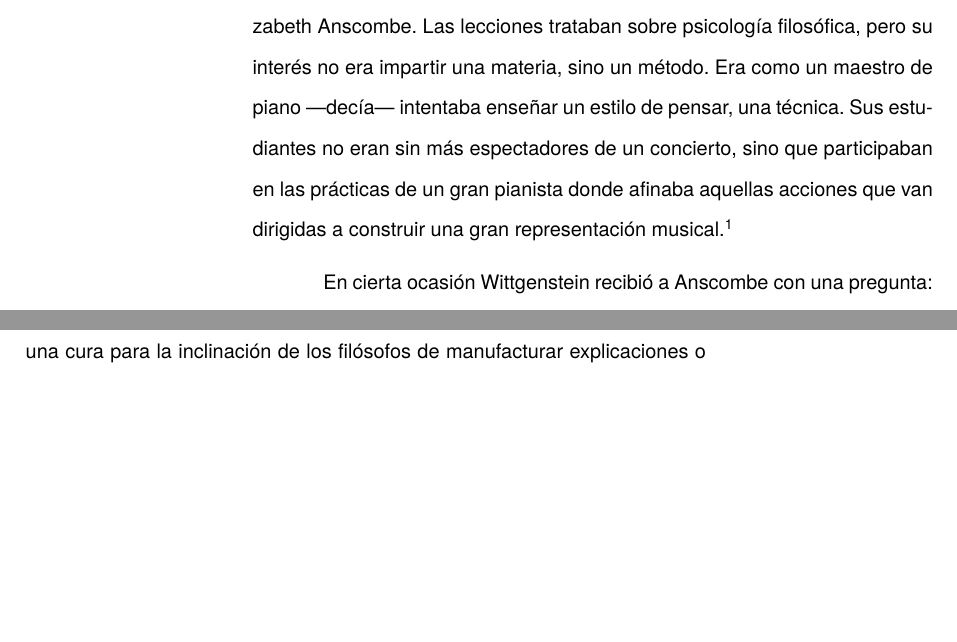
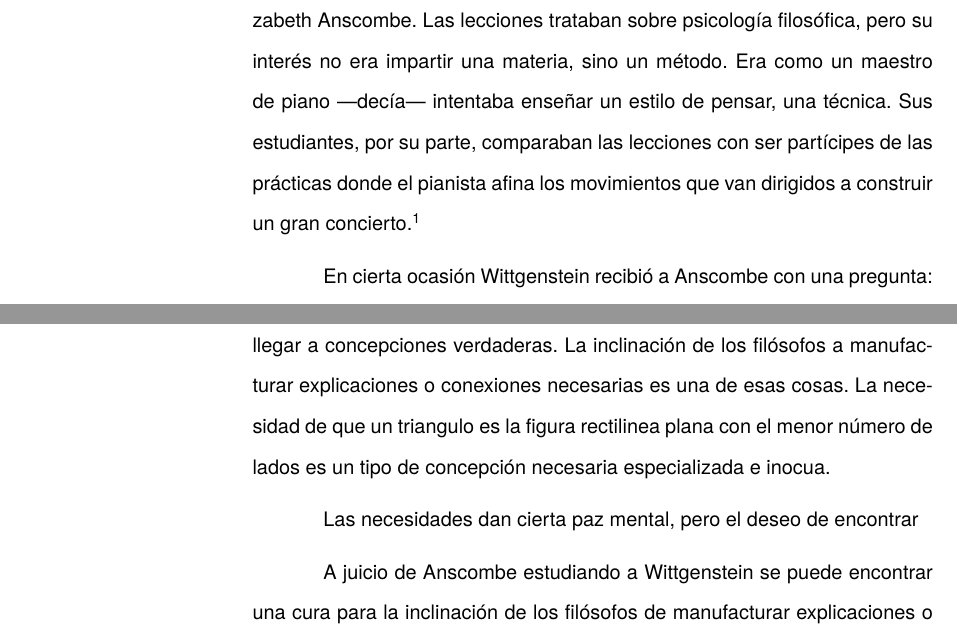
Before and after one commit to jdelcueto/Tesina, a LaTeX thesis (tex/main.tex, which reads tex/ch3/3_1.tex): two parts of pages 3 and 8 of 37 before the commit and two parts of pages 3 and 9 of 37 after it, joined at a grey line, cut so that both start at the same text, the shorter picture padded with empty space. The pictures show the PDF file staging/main.pdf that the author committed with the source.

Commit message:
between art and tractatus

```diff
--- a/tex/ch3/3_1.tex
+++ b/tex/ch3/3_1.tex
@@ -7,10 +7,10 @@ Cambridge con dos encuentros de dos horas cada semana. Aquél trimestre
 'Michaelmas' contaba seis estudiantes en su curso, entre ellos Elizabeth
 Anscombe. Las lecciones trataban sobre psicología filosófica, pero su interés no
 era impartir una materia, sino un método. Era como un maestro de piano
----decía--- intentaba enseñar un estilo de pensar, una técnica. Sus estudiantes
-no eran sin más espectadores de un concierto, sino que participaban en las
-prácticas de un gran pianista donde afinaba aquellas acciones que van dirigidas
-a construir una gran representación musical.\footcite[p.~357]{pubnpriv}
+---decía--- intentaba enseñar un estilo de pensar, una técnica. Sus estudiantes,
+por su parte, comparaban las lecciones con ser partícipes de las prácticas donde
+el pianista afina los movimientos que van dirigidos a construir un gran
+concierto.\footcite[p.~357]{pubnpriv}
 
 En cierta ocasión Wittgenstein recibió a Anscombe con una pregunta: <<¿Por qué
 la gente dice que era natural pensar que el sol giraba alrededor de la tierra en
@@ -155,6 +157,14 @@ dejaría situados lejos de las preguntas que genuinamente ocupan a
     Wittgenstein.\footcite[cf.~][p.~183]{twocuts} Por otra parte la comprensión
     adecuada de su pensamiento y método trae consigo cierto efecto curativo.
 
+    Para Anscombe Wittgenstein ataca el tipo de cosas que nos impiden llegar a
+    concepciones verdaderas. La inclinación de los filósofos a manufacturar
+    explicaciones o conexiones necesarias es una de esas cosas. La necesidad de
+    que un triangulo es la figura rectilinea plana con el menor número de lados
+    es un tipo de concepción necesaria especializada e inocua.
+
+Las necesidades dan cierta paz mental, pero el deseo de encontrar
+
     A juicio de Anscombe estudiando a Wittgenstein se puede encontrar una cura
     para la inclinación de los filósofos de manufacturar explicaciones o
     conexiones necesarias para justificar sus aseveraciónes.
```
Also changed, not shown: tex/style.sty (+1 -0 lines), staging/main.pdf, tex/ch3/3_1.tex (6 more changed lines), 1 other file. Lines whose indentation alone changed are shown as unchanged.
